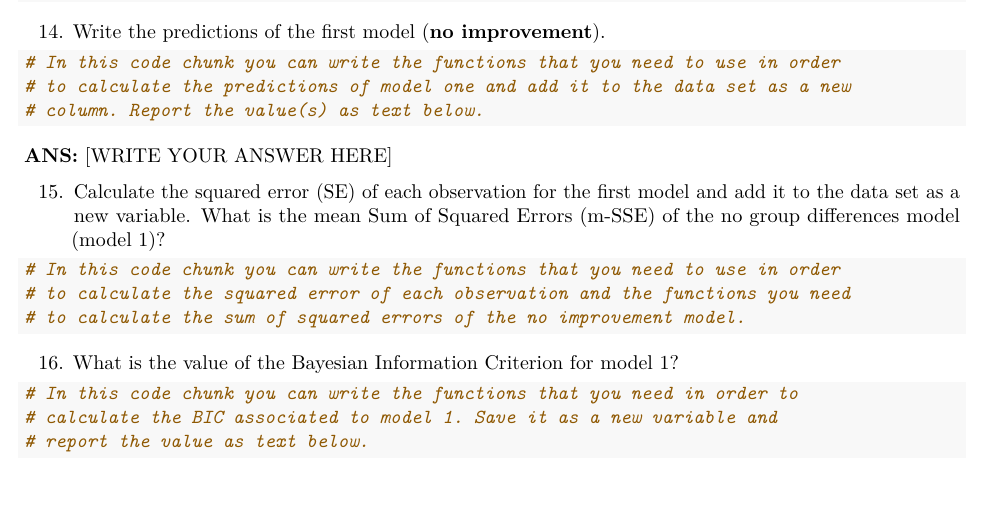
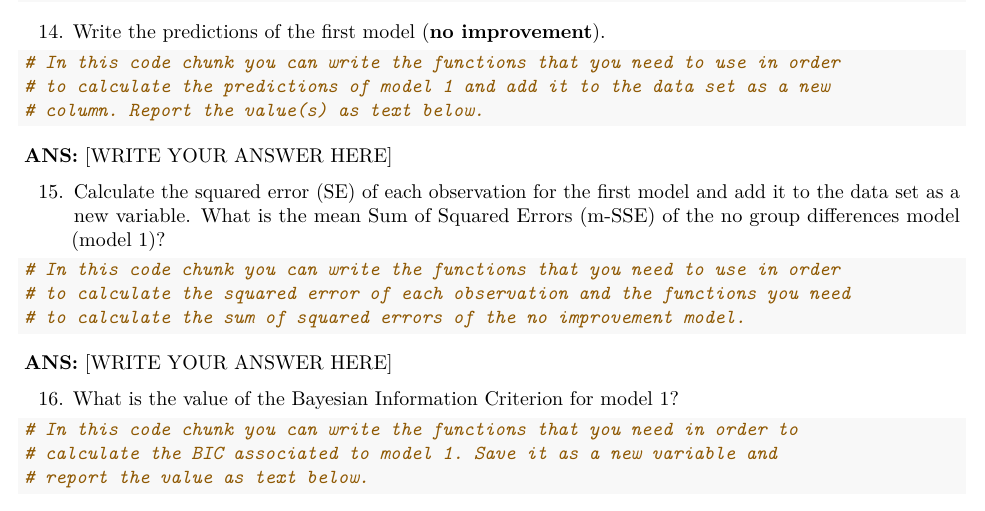
Before and after one commit to ManuelVU/psych-10c, an R Markdown document (templates/homework-2.Rmd): part of page 3 of 4, cut so that both start at the same text, the shorter picture padded with empty space. Rendered offline with R 4.5, knitr and Pandoc, then LaTeX, with nearby package versions.

Commit message:
added answer slot for #15

````diff
--- a/templates/homework-2.Rmd
+++ b/templates/homework-2.Rmd
@@ -180,7 +180,7 @@ assume that the model variance is equal to 2.
 
 ```{r pred-m1-s2, echo = TRUE}
 # In this code chunk you can write the functions that you need to use in order
-# to calculate the predictions of model one and add it to the data set as a new
+# to calculate the predictions of model 1 and add it to the data set as a new
 # column. Report the value(s) as text below.
 ```
 
@@ -195,6 +195,7 @@ add it to the data set as a new variable. What is the mean Sum of Squared Errors
 # to calculate the squared error of each observation and the functions you need
 # to calculate the sum of squared errors of the no improvement model.
 ```
+**ANS:** [WRITE YOUR ANSWER HERE]
 
 16. What is the value of the Bayesian Information Criterion for model 1?
 
````
